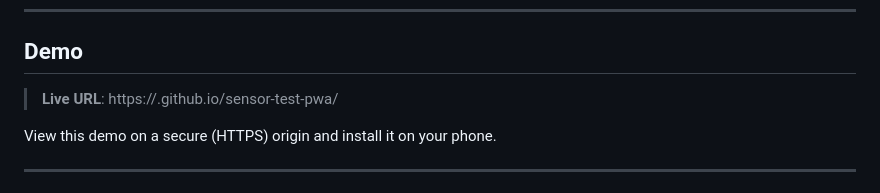
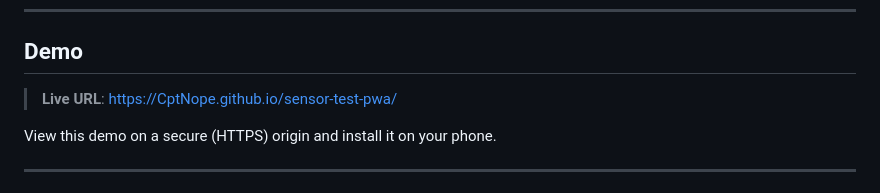
Before and after one commit to CptNope/sensor-test-pwa, a Markdown page: README.md, the part around the change. GitHub-like rendering.

```diff
--- a/README.md
+++ b/README.md
@@ -42,7 +42,7 @@ A minimal Progressive Web App (PWA) that demonstrates:
 
 ## Demo
 
-> **Live URL**: https://<your-github-username>.github.io/sensor-test-pwa/
+> **Live URL**: https://CptNope.github.io/sensor-test-pwa/
 
 View this demo on a secure (HTTPS) origin and install it on your phone.
 
```
